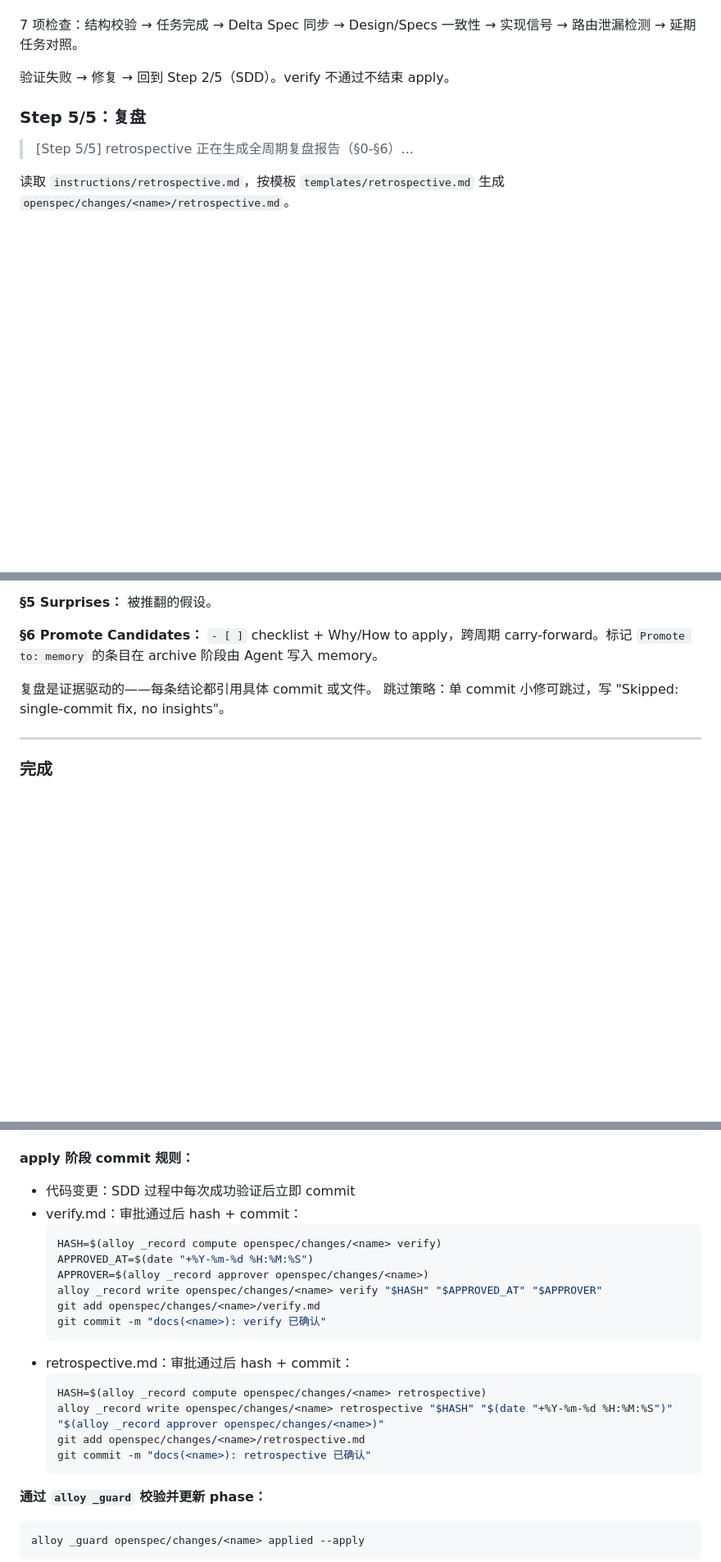
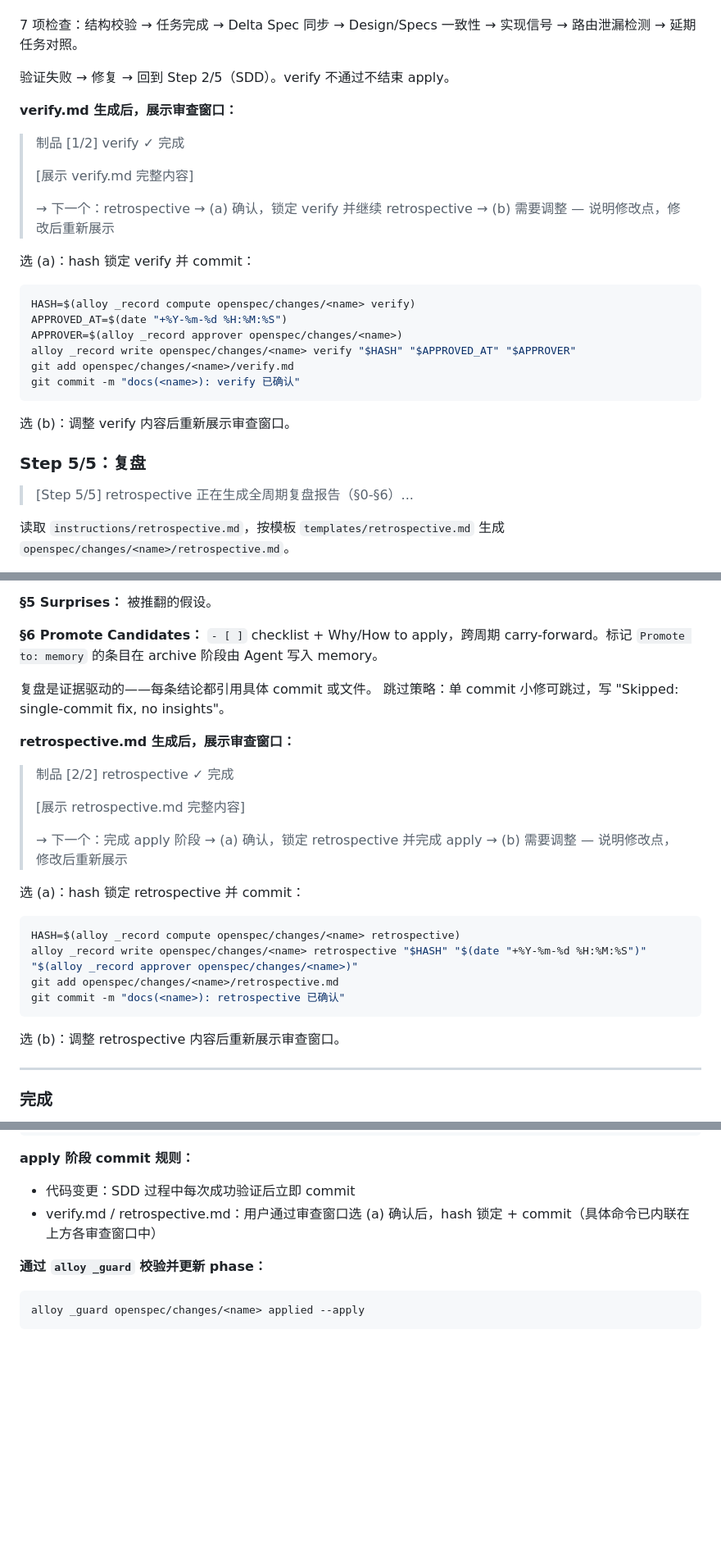
Before and after one commit to Rushing0711/alloy, a Markdown page: commands/alloy/apply.md, 3 parts joined by grey strips. Shown at 82% size. Drawn GitHub-style; blank space fills up the shorter version.

````diff
--- a/commands/alloy/apply.md
+++ b/commands/alloy/apply.md
@@ -179,6 +179,28 @@ alloy _record check openspec/changes/<name> plans
 
 验证失败 → 修复 → 回到 Step 2/5（SDD）。verify 不通过不结束 apply。
 
+**verify.md 生成后，展示审查窗口：**
+
+> 制品 [1/2] verify ✓ 完成
+>
+> [展示 verify.md 完整内容]
+>
+> → 下一个：retrospective
+> → (a) 确认，锁定 verify 并继续 retrospective
+> → (b) 需要调整 — 说明修改点，修改后重新展示
+
+选 (a)：hash 锁定 verify 并 commit：
+```bash
+HASH=$(alloy _record compute openspec/changes/<name> verify)
+APPROVED_AT=$(date "+%Y-%m-%d %H:%M:%S")
+APPROVER=$(alloy _record approver openspec/changes/<name>)
+alloy _record write openspec/changes/<name> verify "$HASH" "$APPROVED_AT" "$APPROVER"
+git add openspec/changes/<name>/verify.md
+git commit -m "docs(<name>): verify 已确认"
+```
+
+选 (b)：调整 verify 内容后重新展示审查窗口。
+
 ### Step 5/5：复盘
 
 > [Step 5/5] retrospective
@@ -213,6 +235,26 @@ alloy _record check openspec/changes/<name> verify
 复盘是证据驱动的——每条结论都引用具体 commit 或文件。
 跳过策略：单 commit 小修可跳过，写 "Skipped: single-commit fix, no insights"。
 
+**retrospective.md 生成后，展示审查窗口：**
+
+> 制品 [2/2] retrospective ✓ 完成
+>
+> [展示 retrospective.md 完整内容]
+>
+> → 下一个：完成 apply 阶段
+> → (a) 确认，锁定 retrospective 并完成 apply
+> → (b) 需要调整 — 说明修改点，修改后重新展示
+
+选 (a)：hash 锁定 retrospective 并 commit：
+```bash
+HASH=$(alloy _record compute openspec/changes/<name> retrospective)
+alloy _record write openspec/changes/<name> retrospective "$HASH" "$(date "+%Y-%m-%d %H:%M:%S")" "$(alloy _record approver openspec/changes/<name>)"
+git add openspec/changes/<name>/retrospective.md
+git commit -m "docs(<name>): retrospective 已确认"
+```
+
+选 (b)：调整 retrospective 内容后重新展示审查窗口。
+
 ---
 
 ### 完成
@@ -245,22 +287,7 @@ alloy _record check openspec/changes/<name> verify
 
 **apply 阶段 commit 规则：**
 - 代码变更：SDD 过程中每次成功验证后立即 commit
-- verify.md：审批通过后 hash + commit：
-  ```bash
-  HASH=$(alloy _record compute openspec/changes/<name> verify)
-  APPROVED_AT=$(date "+%Y-%m-%d %H:%M:%S")
-  APPROVER=$(alloy _record approver openspec/changes/<name>)
-  alloy _record write openspec/changes/<name> verify "$HASH" "$APPROVED_AT" "$APPROVER"
-  git add openspec/changes/<name>/verify.md
-  git commit -m "docs(<name>): verify 已确认"
-  ```
-- retrospective.md：审批通过后 hash + commit：
-  ```bash
-  HASH=$(alloy _record compute openspec/changes/<name> retrospective)
-  alloy _record write openspec/changes/<name> retrospective "$HASH" "$(date "+%Y-%m-%d %H:%M:%S")" "$(alloy _record approver openspec/changes/<name>)"
-  git add openspec/changes/<name>/retrospective.md
-  git commit -m "docs(<name>): retrospective 已确认"
-  ```
+- verify.md / retrospective.md：用户通过审查窗口选 (a) 确认后，hash 锁定 + commit（具体命令已内联在上方各审查窗口中）
 
 **通过 `alloy _guard` 校验并更新 phase：**
 ```bash
````
Also changed, not shown: docs/alloy-visual-spec.md (+16 -7 lines).
